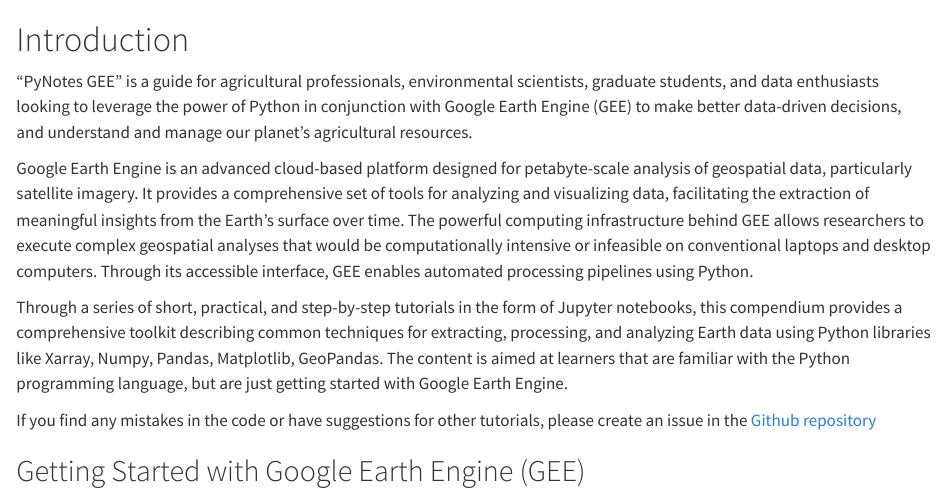
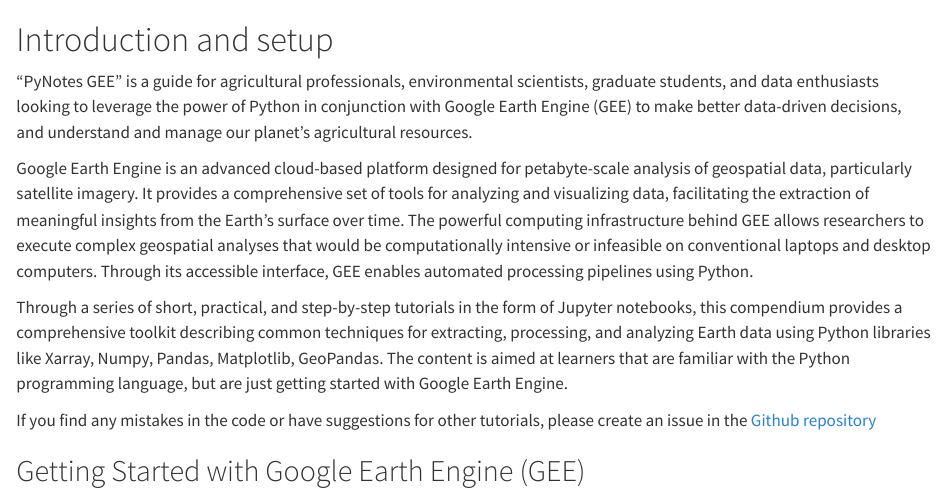
Before and after one commit to soilwater/pynotes-gee, a Quarto document (index.qmd): the page in a window 1100 px wide, from its top. Rendered offline with R 4.5, knitr and Pandoc in place of Quarto, with nearby package versions.

Commit message:
Updated page title

```diff
--- a/index.qmd
+++ b/index.qmd
@@ -1,4 +1,4 @@
-# Introduction {.unnumbered}
+# Introduction and setup {.unnumbered}
 
 "PyNotes GEE" is a guide for agricultural professionals, environmental scientists, graduate students, and data enthusiasts looking to leverage the power of Python in conjunction with Google Earth Engine (GEE) to make better data-driven decisions, and understand and manage our planet's agricultural resources.
 
```
